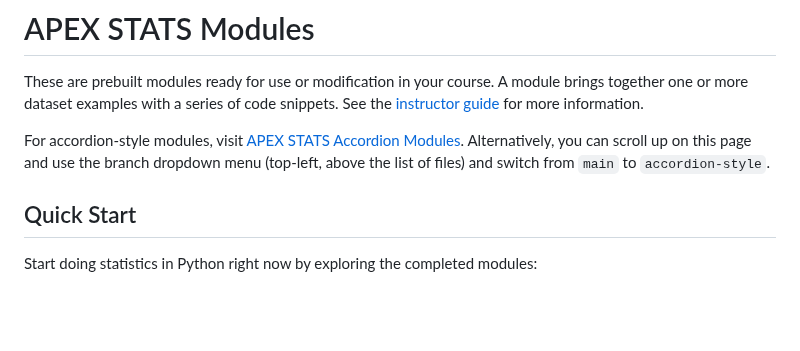
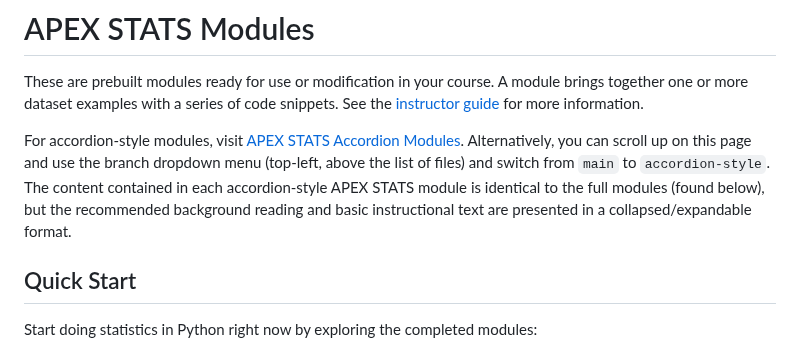
Before and after one commit to vectrlab/apex-stats-modules, a Markdown page: README.md, the part around the change. Drawn GitHub-style; blank space fills up the shorter version.

```diff
--- a/README.md
+++ b/README.md
@@ -4,7 +4,7 @@
 
 These are prebuilt modules ready for use or modification in your course. A module brings together one or more dataset examples with a series of code snippets. See the <a href="https://colab.research.google.com/github/vectrlab/apex-stats-modules/blob/main/Instructor_Guide.ipynb">instructor guide</a> for more information.
 
-For accordion-style modules, visit [APEX STATS Accordion Modules](https://github.com/vectrlab/apex-stats-modules/tree/accordion_style?tab=readme-ov-file#apex-stats-accordion-modules). Alternatively, you can scroll up on this page and use the branch dropdown menu (top-left, above the list of files) and switch from `main` to `accordion-style`.
+For accordion-style modules, visit [APEX STATS Accordion Modules](https://github.com/vectrlab/apex-stats-modules/tree/accordion_style?tab=readme-ov-file#apex-stats-accordion-modules). Alternatively, you can scroll up on this page and use the branch dropdown menu (top-left, above the list of files) and switch from `main` to `accordion-style`. The content contained in each accordion-style APEX STATS module is identical to the full modules (found below), but the recommended background reading and basic instructional text are presented in a collapsed/expandable format.
 
 ## Quick Start
 
```
